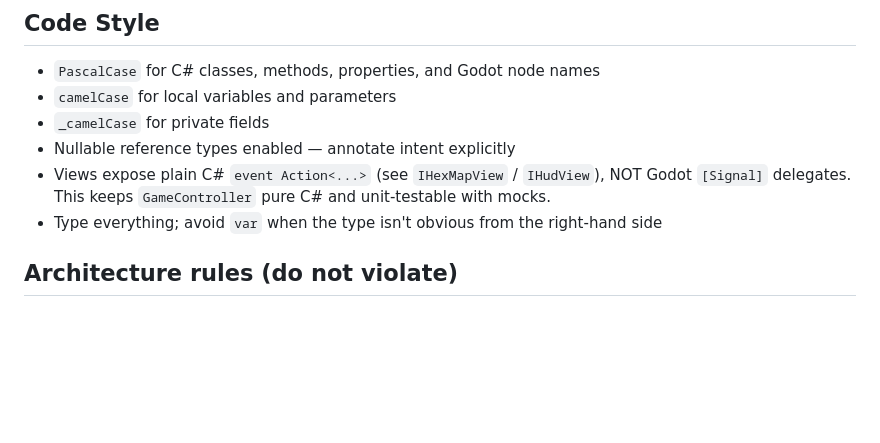
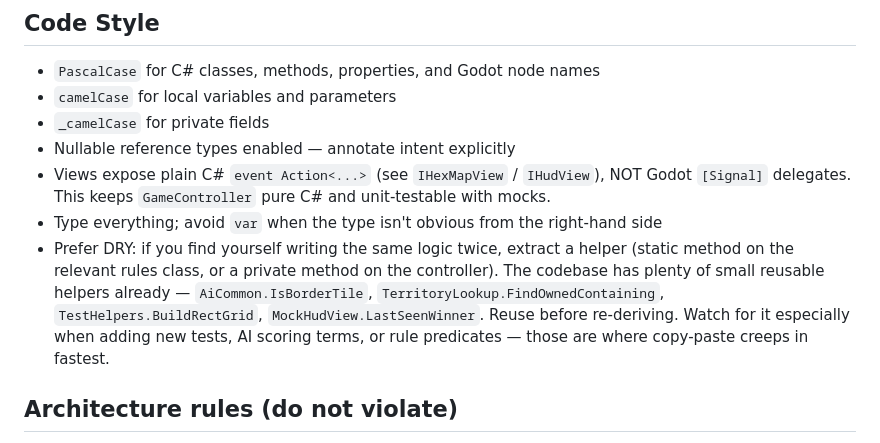
Before and after one commit to foobarzalot/FourExHex, a Markdown page: CLAUDE.md, the part around the change. GitHub-like rendering; blank space fills up the shorter version.

Commit message:
Add DRY-preference note to CLAUDE.md code style
Calls out the existing reusable helpers (AiCommon.IsBorderTile,
TerritoryLookup.FindOwnedContaining, TestHelpers.BuildRectGrid,
MockHudView.LastSeenWinner) and flags tests, AI scoring terms, and
rule predicates as the spots where copy-paste creeps in fastest.

Co-Authored-By: Claude Opus 4.7 (1M context) <noreply@anthropic.com>

```diff
--- a/CLAUDE.md
+++ b/CLAUDE.md
@@ -64,6 +64,7 @@ Typical invocation: `FOUREXHEX_6AI=1 /Applications/Godot_mono.app/Contents/MacOS
 - Nullable reference types enabled — annotate intent explicitly
 - Views expose plain C# `event Action<...>` (see `IHexMapView` / `IHudView`), NOT Godot `[Signal]` delegates. This keeps `GameController` pure C# and unit-testable with mocks.
 - Type everything; avoid `var` when the type isn't obvious from the right-hand side
+- Prefer DRY: if you find yourself writing the same logic twice, extract a helper (static method on the relevant rules class, or a private method on the controller). The codebase has plenty of small reusable helpers already — `AiCommon.IsBorderTile`, `TerritoryLookup.FindOwnedContaining`, `TestHelpers.BuildRectGrid`, `MockHudView.LastSeenWinner`. Reuse before re-deriving. Watch for it especially when adding new tests, AI scoring terms, or rule predicates — those are where copy-paste creeps in fastest.
 
 ## Architecture rules (do not violate)
 
```
